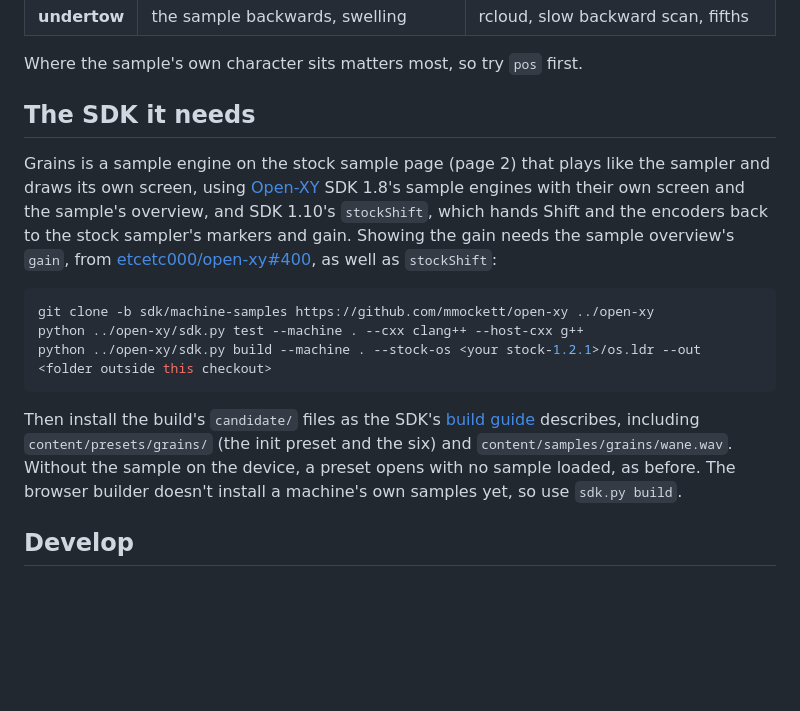
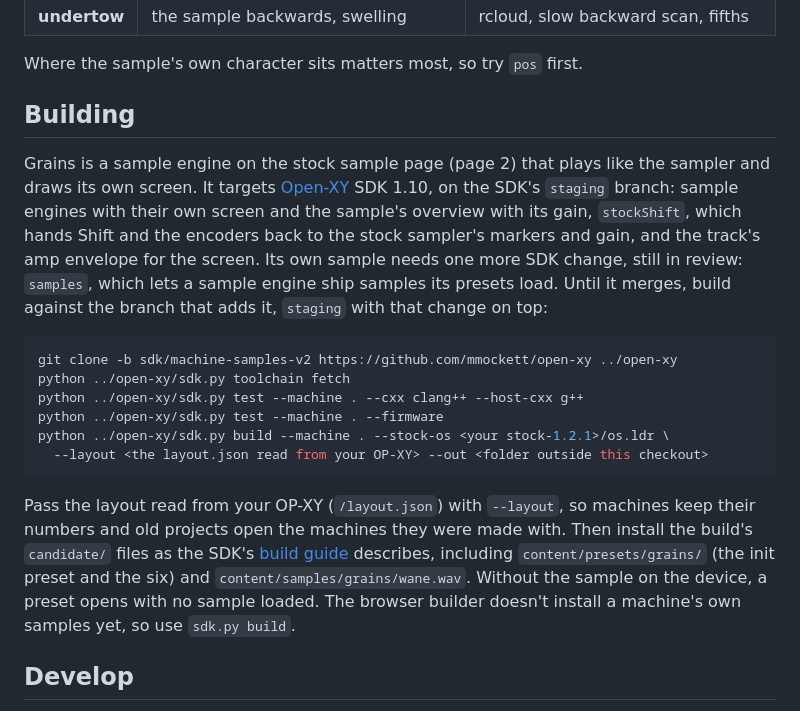
Before and after one commit to mmockett/OP-XY-Grains, a Markdown page: README.md, the part around one of its changes. Drawn GitHub-style; blank space fills up the shorter version.

````diff
--- a/README.md
+++ b/README.md
@@ -95,28 +103,35 @@ how to load one:
 
 Where the sample's own character sits matters most, so try `pos` first.
 
-## The SDK it needs
+## Building
 
 Grains is a sample engine on the stock sample page (page 2) that plays like the
-sampler and draws its own screen, using [Open-XY](https://github.com/etcetc000/open-xy)
-SDK 1.8's sample engines with their own screen and the sample's overview, and
-SDK 1.10's `stockShift`, which hands Shift and the encoders back to the stock
-sampler's markers and gain. Showing the gain needs the sample overview's
-`gain`, from [etcetc000/open-xy#400](https://github.com/etcetc000/open-xy/pull/400),
-as well as `stockShift`:
+sampler and draws its own screen. It targets [Open-XY](https://github.com/etcetc000/open-xy)
+SDK 1.10, on the SDK's `staging` branch: sample engines with their own screen
+and the sample's overview with its gain, `stockShift`, which hands Shift and
+the encoders back to the stock sampler's markers and gain, and the track's amp
+envelope for the screen. Its own sample needs one more SDK change, still in
+review: `samples`, which lets a sample engine ship samples its presets load.
+Until it merges, build against the branch that adds it, `staging` with that
+change on top:
 
 ```sh
-git clone -b sdk/machine-samples https://github.com/mmockett/open-xy ../open-xy
+git clone -b sdk/machine-samples-v2 https://github.com/mmockett/open-xy ../open-xy
+python ../open-xy/sdk.py toolchain fetch
 python ../open-xy/sdk.py test --machine . --cxx clang++ --host-cxx g++
-python ../open-xy/sdk.py build --machine . --stock-os <your stock-1.2.1>/os.ldr --out <folder outside this checkout>
+python ../open-xy/sdk.py test --machine . --firmware
+python ../open-xy/sdk.py build --machine . --stock-os <your stock-1.2.1>/os.ldr \
+  --layout <the layout.json read from your OP-XY> --out <folder outside this checkout>
 ```
 
-Then install the build's `candidate/` files as the SDK's
+Pass the layout read from your OP-XY (`/layout.json`) with `--layout`, so
+machines keep their numbers and old projects open the machines they were made
+with. Then install the build's `candidate/` files as the SDK's
 [build guide](https://github.com/etcetc000/open-xy/blob/staging/docs/build.md#5-install)
 describes, including `content/presets/grains/` (the init preset and the six)
 and `content/samples/grains/wane.wav`. Without the sample on the device, a
-preset opens with no sample loaded, as before. The browser builder doesn't
-install a machine's own samples yet, so use `sdk.py build`.
+preset opens with no sample loaded. The browser builder doesn't install a
+machine's own samples yet, so use `sdk.py build`.
 
 ## Develop
 
````
Also changed, not shown: other parts of README.md (+25 -17 lines), AGENTS.md (+2 -0 lines), docs/screen/preview.png.
